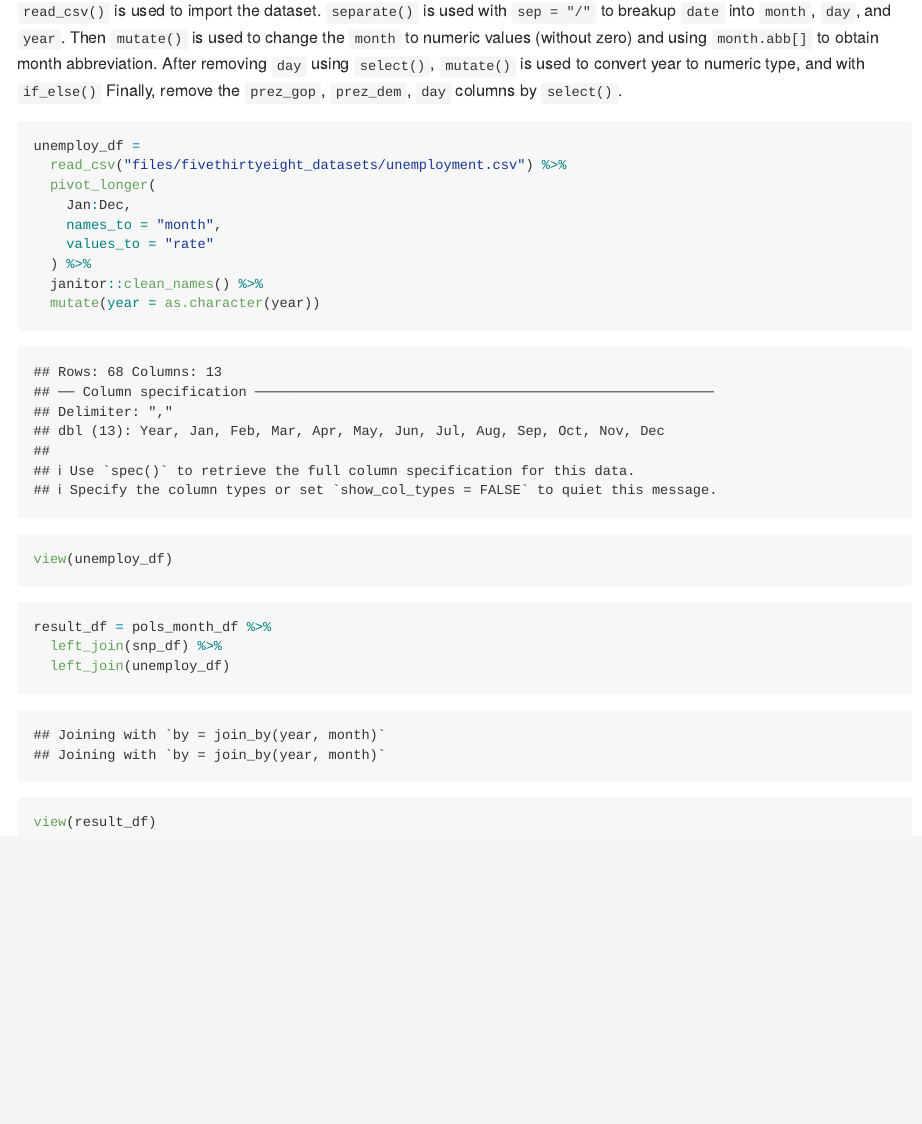
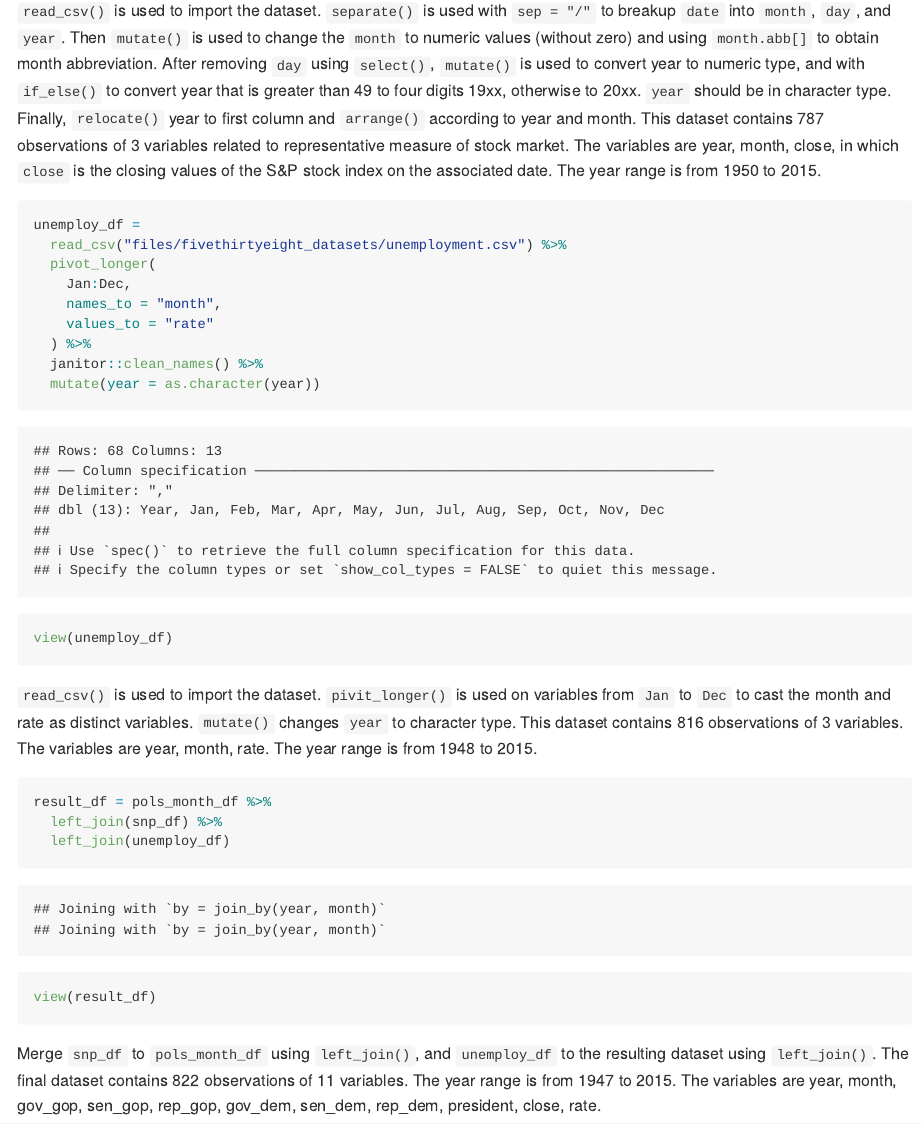
Before and after one commit to lllandiG/p8105_hw2_lg3239, an R Markdown document (p8105_hw2_lg3239.Rmd): the page in a window 1100 px wide, from 6280 px down. Rendered offline with R 4.5, knitr and Pandoc, with nearby package versions; column names are cleaned by a stand-in for the janitor package.

Commit message:
saving hw2 progress; completed all problems

````diff
--- a/p8105_hw2_lg3239.Rmd
+++ b/p8105_hw2_lg3239.Rmd
@@ -150,8 +150,9 @@ snp_df =
 
 view(snp_df)
 ```
-`read_csv()` is used to import the dataset. `separate()` is used with `sep = "/"` to breakup `date` into `month`, `day`, and `year`. Then `mutate()` is used to change the `month` to numeric values (without zero) and using `month.abb[]` to obtain month abbreviation. After removing `day` using `select()`, `mutate()` is used to convert year to numeric type, and with `if_else()`
-Finally, remove the `prez_gop`, `prez_dem`, `day` columns by `select()`.
+`read_csv()` is used to import the dataset. `separate()` is used with `sep = "/"` to breakup `date` into `month`, `day`, and `year`. Then `mutate()` is used to change the `month` to numeric values (without zero) and using `month.abb[]` to obtain month abbreviation. After removing `day` using `select()`, `mutate()` is used to convert year to numeric type, and with `if_else()` to convert year that is greater than 49 to four digits 19xx, otherwise to 20xx. `year` should be in character type. Finally, `relocate()` year to first column and `arrange()` according to year and month.
+This dataset contains `r nrow(snp_df)` observations of `r ncol(snp_df)` variables related to representative measure of stock market. The variables are `r names(snp_df)`, in which `close` is the closing values of the S&P stock index on the associated date. The year range is from `r snp_df %>% pull(year) %>% min()` to `r snp_df %>% pull(year) %>% max()`.
+
 ```{r}
 unemploy_df =
   read_csv("files/fivethirtyeight_datasets/unemployment.csv") %>%
@@ -165,6 +166,8 @@ unemploy_df =
 
 view(unemploy_df)
 ```
+`read_csv()` is used to import the dataset. `pivit_longer()` is used on variables from `Jan` to `Dec` to cast the month and rate as distinct variables. `mutate()` changes `year` to character type.
+This dataset contains `r nrow(unemploy_df)` observations of `r ncol(unemploy_df)` variables. The variables are `r names(unemploy_df)`. The year range is from `r unemploy_df %>% pull(year) %>% min()` to `r unemploy_df %>% pull(year) %>% max()`.
 
 ```{r}
 result_df = pols_month_df %>%
@@ -173,3 +176,5 @@ result_df = pols_month_df %>%
 
 view(result_df)
 ```
+Merge `snp_df` to `pols_month_df` using `left_join()`, and `unemploy_df` to the resulting dataset using `left_join()`.
+The final dataset contains `r nrow(result_df)` observations of `r ncol(result_df)` variables. The year range is from `r result_df %>% pull(year) %>% min()` to `r result_df %>% pull(year) %>% max()`. The variables are `r names(result_df)`.
````
Also changed, not shown: p8105_hw2_lg3239.md.
